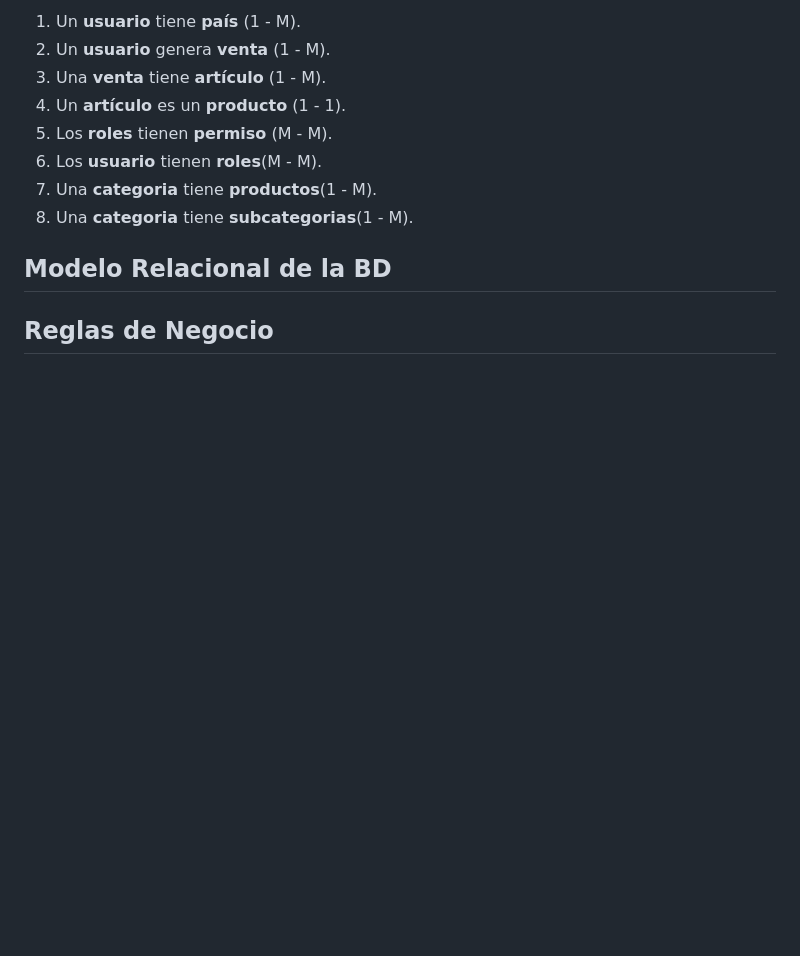
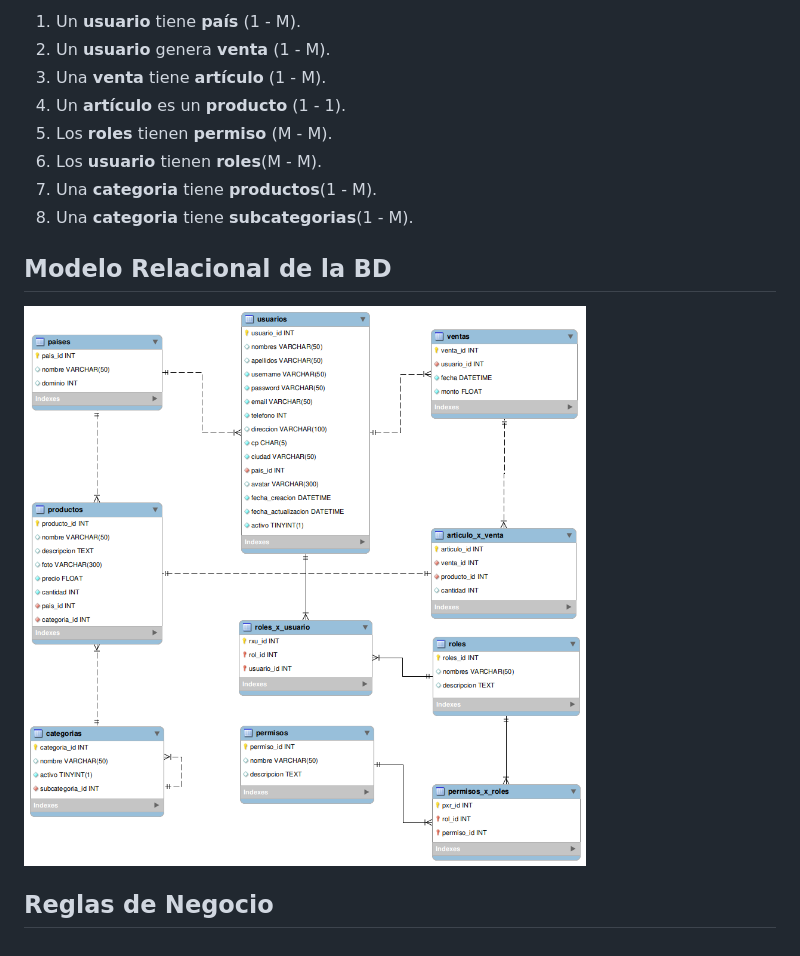
Before and after one commit to mercado-de-creaciones/mercado-de-creaciones-backend, a Markdown page: README-BD.md, the part around the change. Rendered like a GitHub page; pictures changed too: models/mercado-de-creaciones-modelo.png (added); blank space fills up the shorter version.

Commit message:
add database model

```diff
--- a/README-BD.md
+++ b/README-BD.md
@@ -99,4 +99,6 @@
 
 ## Modelo Relacional de la BD
 
+![Imagen modelo](/models/mercado-de-creaciones-modelo.png)
+
 ## Reglas de Negocio
```
Also changed, not shown: README.md (+1 -1 lines).
